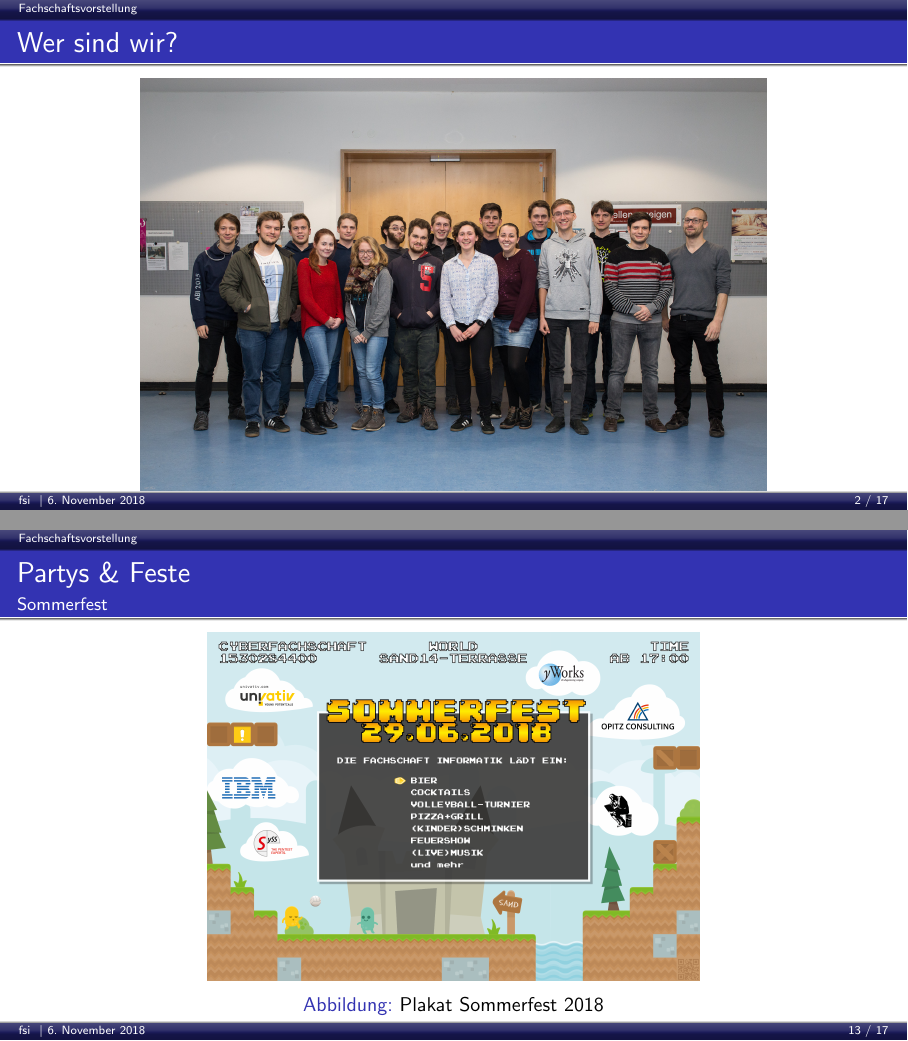
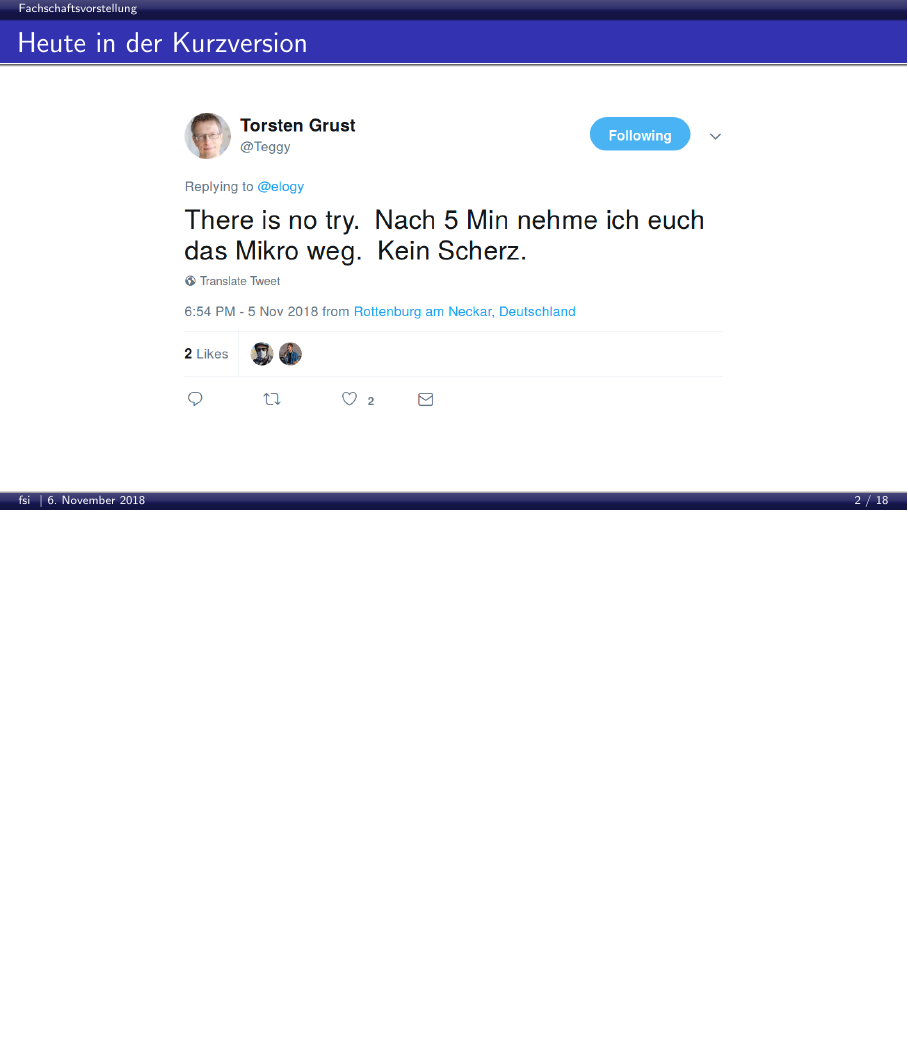
Before and after one commit to fsi-tue/anfipraesentation, LaTeX slides (presentation.tex): pages 2 and 65 of 80 before the commit and page 2 of 82 after it, the two joined at a grey line, the shorter picture padded with empty space. Compiled offline with pdfLaTeX.

Commit message:
visual fixes, add intro for ws18

```diff
--- a/presentation.tex
+++ b/presentation.tex
@@ -44,7 +44,13 @@
 		\begin{Large}
 			Fachschaft? Kann man das essen?
 		\end{Large}
+	\end{frame}
 
+	\begin{frame}{Heute in der Kurzversion}
+		\begin{figure}[h!]
+			\centering
+			\includegraphics[width=0.7\textwidth]{pictures/keinscherz.png}
+		\end{figure}
 	\end{frame}
 
 	\begin{frame}{Wer sind wir?}
@@ -232,7 +239,6 @@
 		\begin{figure}
 			\centering
 			\includegraphics[height=0.75\textheight]{pictures/sommerfest_18.png}
-			\caption{Plakat Sommerfest 2018}
 			%\includegraphics[width=0.9\textwidth]{pictures/sommerfest_platzhalter.png}
 		\end{figure}
 	\end{frame}
```
Also changed, not shown: pictures/keinscherz.png (added), presentation.tex (3 more changed lines).
